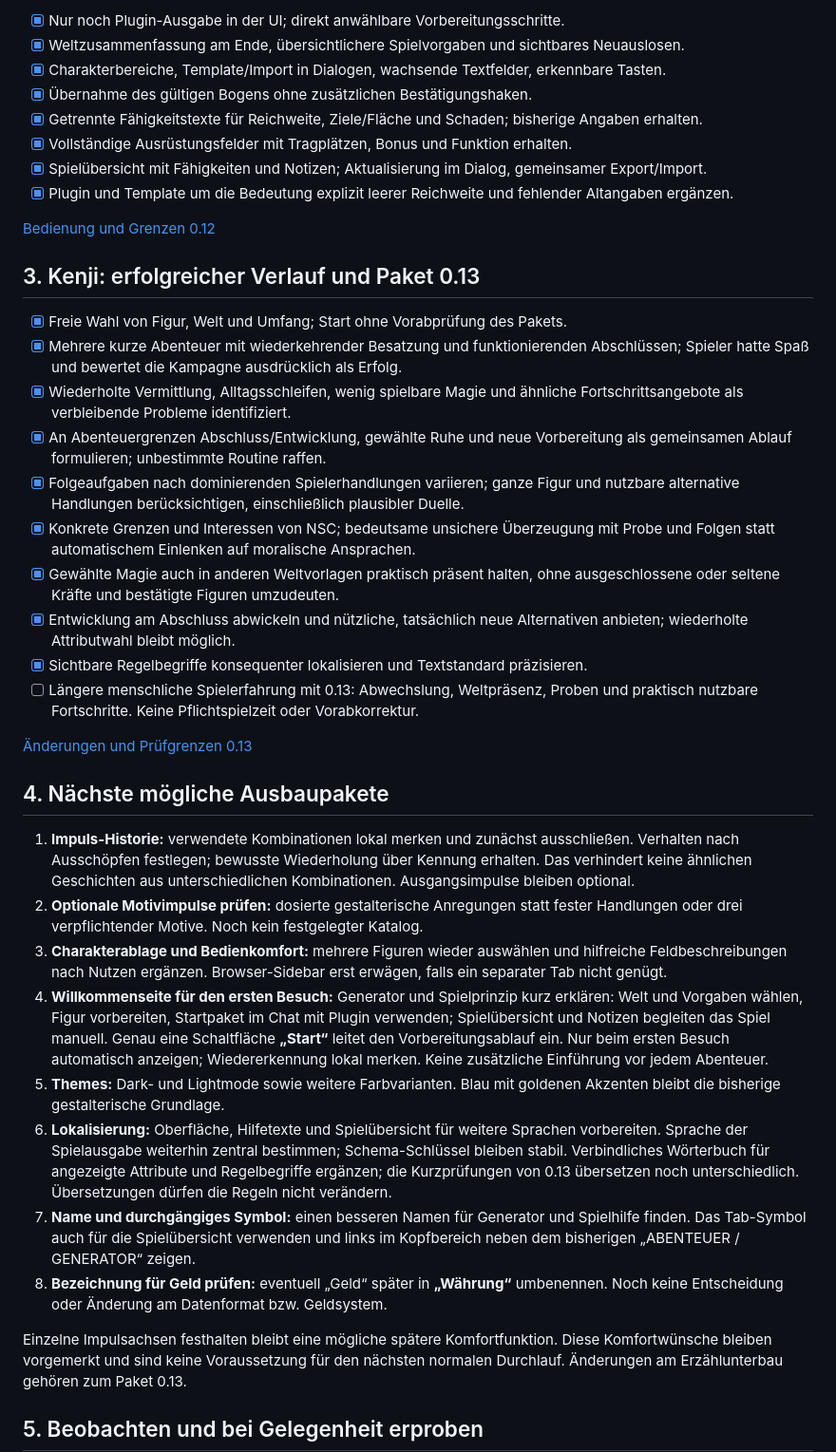
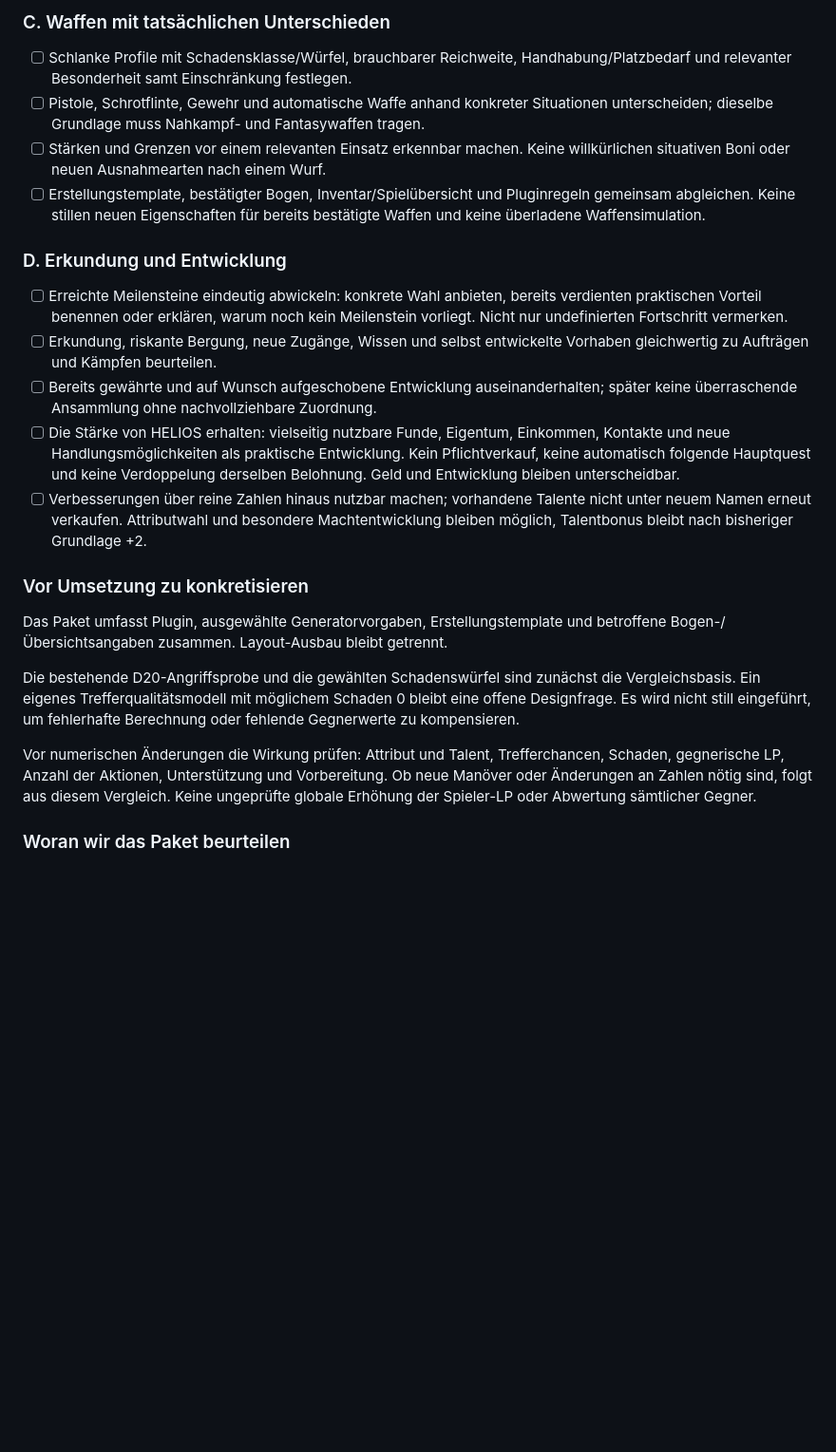
Before and after one commit to MichalikD/prompt-generator, a Markdown page: docs/roadmap.md, the part around one of its changes. Shown at 95% size. Rendered like a GitHub page; blank space fills up the shorter version.

```diff
--- a/docs/roadmap.md
+++ b/docs/roadmap.md
@@ -58,71 +80,47 @@ alleinige Wirkung der Impulse und beliebig lange Vielfalt sind damit nicht bewie
 
-- [x] Nur noch Plugin-Ausgabe in der UI; direkt anwählbare Vorbereitungsschritte.
-- [x] Weltzusammenfassung am Ende, übersichtlichere Spielvorgaben und sichtbares Neuauslosen.
-- [x] Charakterbereiche, Template/Import in Dialogen, wachsende Textfelder, erkennbare Tasten.
-- [x] Übernahme des gültigen Bogens ohne zusätzlichen Bestätigungshaken.
-- [x] Getrennte Fähigkeitstexte für Reichweite, Ziele/Fläche und Schaden; bisherige Angaben erhalten.
-- [x] Vollständige Ausrüstungsfelder mit Tragplätzen, Bonus und Funktion erhalten.
-- [x] Spielübersicht mit Fähigkeiten und Notizen; Aktualisierung im Dialog, gemeinsamer Export/Import.
-- [x] Plugin und Template um die Bedeutung explizit leerer Reichweite und fehlender Altangaben ergänzen.
+### C. Waffen mit tatsächlichen Unterschieden
 
-[Bedienung und Grenzen 0.12](layout-und-faehigkeiten-0.12.md)
+- [ ] Schlanke Profile mit Schadensklasse/Würfel, brauchbarer Reichweite,
+  Handhabung/Platzbedarf und relevanter Besonderheit samt Einschränkung festlegen.
+- [ ] Pistole, Schrotflinte, Gewehr und automatische Waffe anhand konkreter
+  Situationen unterscheiden; dieselbe Grundlage muss Nahkampf- und Fantasywaffen tragen.
+- [ ] Stärken und Grenzen vor einem relevanten Einsatz erkennbar machen.
+  Keine willkürlichen situativen Boni oder neuen Ausnahmearten nach einem Wurf.
+- [ ] Erstellungstemplate, bestätigter Bogen, Inventar/Spielübersicht und
+  Pluginregeln gemeinsam abgleichen. Keine stillen neuen Eigenschaften für
+  bereits bestätigte Waffen und keine überladene Waffensimulation.
 
-## 3. Kenji: erfolgreicher Verlauf und Paket 0.13
+### D. Erkundung und Entwicklung
 
-- [x] Freie Wahl von Figur, Welt und Umfang; Start ohne Vorabprüfung des Pakets.
-- [x] Mehrere kurze Abenteuer mit wiederkehrender Besatzung und funktionierenden
-  Abschlüssen; Spieler hatte Spaß und bewertet die Kampagne ausdrücklich als Erfolg.
-- [x] Wiederholte Vermittlung, Alltagsschleifen, wenig spielbare Magie und ähnliche
-  Fortschrittsangebote als verbleibende Probleme identifiziert.
-- [x] An Abenteuergrenzen Abschluss/Entwicklung, gewählte Ruhe und neue Vorbereitung
-  als gemeinsamen Ablauf formulieren; unbestimmte Routine raffen.
-- [x] Folgeaufgaben nach dominierenden Spielerhandlungen variieren; ganze Figur und
-  nutzbare alternative Handlungen berücksichtigen, einschließlich plausibler Duelle.
-- [x] Konkrete Grenzen und Interessen von NSC; bedeutsame unsichere Überzeugung mit
-  Probe und Folgen statt automatischem Einlenken auf moralische Ansprachen.
-- [x] Gewählte Magie auch in anderen Weltvorlagen praktisch präsent halten,
-  ohne ausgeschlossene oder seltene Kräfte und bestätigte Figuren umzudeuten.
-- [x] Entwicklung am Abschluss abwickeln und nützliche, tatsächlich neue Alternativen
-  anbieten; wiederholte Attributwahl bleibt möglich.
-- [x] Sichtbare Regelbegriffe konsequenter lokalisieren und Textstandard präzisieren.
-- [ ] Längere menschliche Spielerfahrung mit 0.13: Abwechslung, Weltpräsenz,
-  Proben und praktisch nutzbare Fortschritte. Keine Pflichtspielzeit oder Vorabkorrektur.
+- [ ] Erreichte Meilensteine eindeutig abwickeln: konkrete Wahl anbieten,
+  bereits verdienten praktischen Vorteil benennen oder erklären, warum noch
+  kein Meilenstein vorliegt. Nicht nur undefinierten Fortschritt vermerken.
+- [ ] Erkundung, riskante Bergung, neue Zugänge, Wissen und selbst entwickelte
+  Vorhaben gleichwertig zu Aufträgen und Kämpfen beurteilen.
+- [ ] Bereits gewährte und auf Wunsch aufgeschobene Entwicklung auseinanderhalten;
+  später keine überraschende Ansammlung ohne nachvollziehbare Zuordnung.
+- [ ] Die Stärke von HELIOS erhalten: vielseitig nutzbare Funde, Eigentum,
+  Einkommen, Kontakte und neue Handlungsmöglichkeiten als praktische Entwicklung.
+  Kein Pflichtverkauf, keine automatisch folgende Hauptquest und keine Verdoppelung
+  derselben Belohnung. Geld und Entwicklung bleiben unterscheidbar.
+- [ ] Verbesserungen über reine Zahlen hinaus nutzbar machen; vorhandene Talente
+  nicht unter neuem Namen erneut verkaufen. Attributwahl und besondere Machtentwicklung
+  bleiben möglich, Talentbonus bleibt nach bisheriger Grundlage +2.
 
-[Änderungen und Prüfgrenzen 0.13](fortsetzungen-0.13.md)
+### Vor Umsetzung zu konkretisieren
 
-## 4. Nächste mögliche Ausbaupakete
+Das Paket umfasst Plugin, ausgewählte Generatorvorgaben, Erstellungstemplate und
+betroffene Bogen-/Übersichtsangaben zusammen. Layout-Ausbau bleibt getrennt.
 
-1. **Impuls-Historie:** verwendete Kombinationen lokal merken und zunächst
-   ausschließen. Verhalten nach Ausschöpfen festlegen; bewusste Wiederholung
-   über Kennung erhalten. Das verhindert keine ähnlichen Geschichten aus
-   unterschiedlichen Kombinationen. Ausgangsimpulse bleiben optional.
-2. **Optionale Motivimpulse prüfen:** dosierte gestalterische Anregungen statt
-   fester Handlungen oder drei verpflichtender Motive. Noch kein festgelegter Katalog.
-3. **Charakterablage und Bedienkomfort:** mehrere Figuren wieder auswählen und
-   hilfreiche Feldbeschreibungen nach Nutzen ergänzen. Browser-Sidebar erst
-   erwägen, falls ein separater Tab nicht genügt.
-4. **Willkommenseite für den ersten Besuch:** Generator und Spielprinzip kurz
-   erklären: Welt und Vorgaben wählen, Figur vorbereiten, Startpaket im Chat mit
-   Plugin verwenden; Spielübersicht und Notizen begleiten das Spiel manuell.
-   Genau eine Schaltfläche **„Start“** leitet den Vorbereitungsablauf ein.
-   Nur beim ersten Besuch automatisch anzeigen; Wiedererkennung lokal merken.
-   Keine zusätzliche Einführung vor jedem Abenteuer.
-5. **Themes:** Dark- und Lightmode sowie weitere Farbvarianten. Blau mit goldenen
-   Akzenten bleibt die bisherige gestalterische Grundlage.
-6. **Lokalisierung:** Oberfläche, Hilfetexte und Spielübersicht für weitere
-   Sprachen vorbereiten. Sprache der Spielausgabe weiterhin zentral bestimmen;
-   Schema-Schlüssel bleiben stabil. Verbindliches Wörterbuch für angezeigte Attribute
-   und Regelbegriffe ergänzen; die Kurzprüfungen von 0.13 übersetzen noch unterschiedlich.
-   Übersetzungen dürfen die Regeln nicht verändern.
-7. **Name und durchgängiges Symbol:** einen besseren Namen für Generator und
-   Spielhilfe finden. Das Tab-Symbol auch für die Spielübersicht verwenden und
-   links im Kopfbereich neben dem bisherigen „ABENTEUER / GENERATOR“ zeigen.
-8. **Bezeichnung für Geld prüfen:** eventuell „Geld“ später in **„Währung“**
-   umbenennen. Noch keine Entscheidung oder Änderung am Datenformat bzw. Geldsystem.
+Die bestehende D20-Angriffsprobe und die gewählten Schadenswürfel sind zunächst die
+Vergleichsbasis. Ein eigenes Trefferqualitätsmodell mit möglichem Schaden 0 bleibt
+eine offene Designfrage. Es wird nicht still eingeführt, um fehlerhafte Berechnung
+oder fehlende Gegnerwerte zu kompensieren.
 
-Einzelne Impulsachsen festhalten bleibt eine mögliche spätere Komfortfunktion.
-Diese Komfortwünsche bleiben vorgemerkt und sind keine Voraussetzung für den
-nächsten normalen Durchlauf. Änderungen am Erzählunterbau gehören zum Paket 0.13.
+Vor numerischen Änderungen die Wirkung prüfen: Attribut und Talent, Trefferchancen,
+Schaden, gegnerische LP, Anzahl der Aktionen, Unterstützung und Vorbereitung.
+Ob neue Manöver oder Änderungen an Zahlen nötig sind, folgt aus diesem Vergleich.
+Keine ungeprüfte globale Erhöhung der Spieler-LP oder Abwertung sämtlicher Gegner.
 
-## 5. Beobachten und bei Gelegenheit erproben
+### Woran wir das Paket beurteilen
 
```
Also changed, not shown: other parts of docs/roadmap.md (+122 -59 lines).
